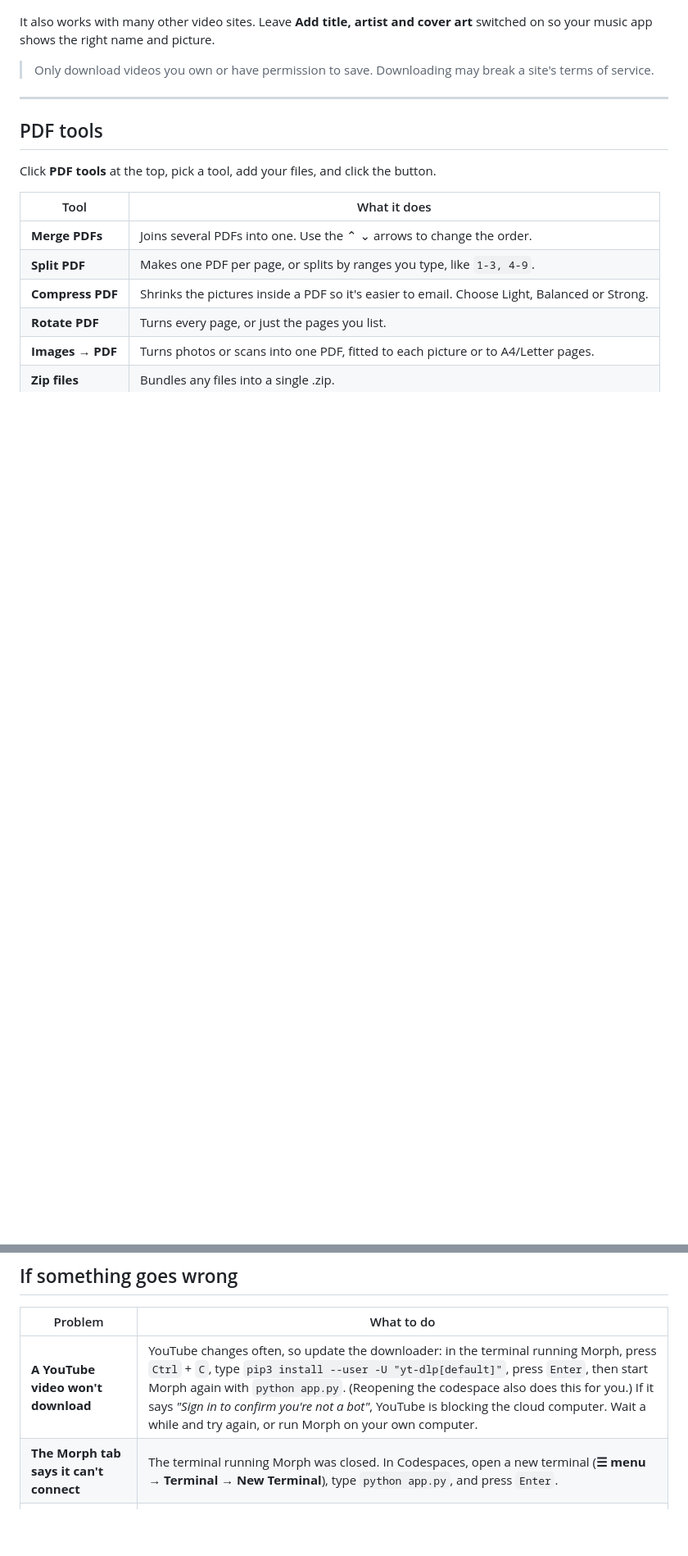
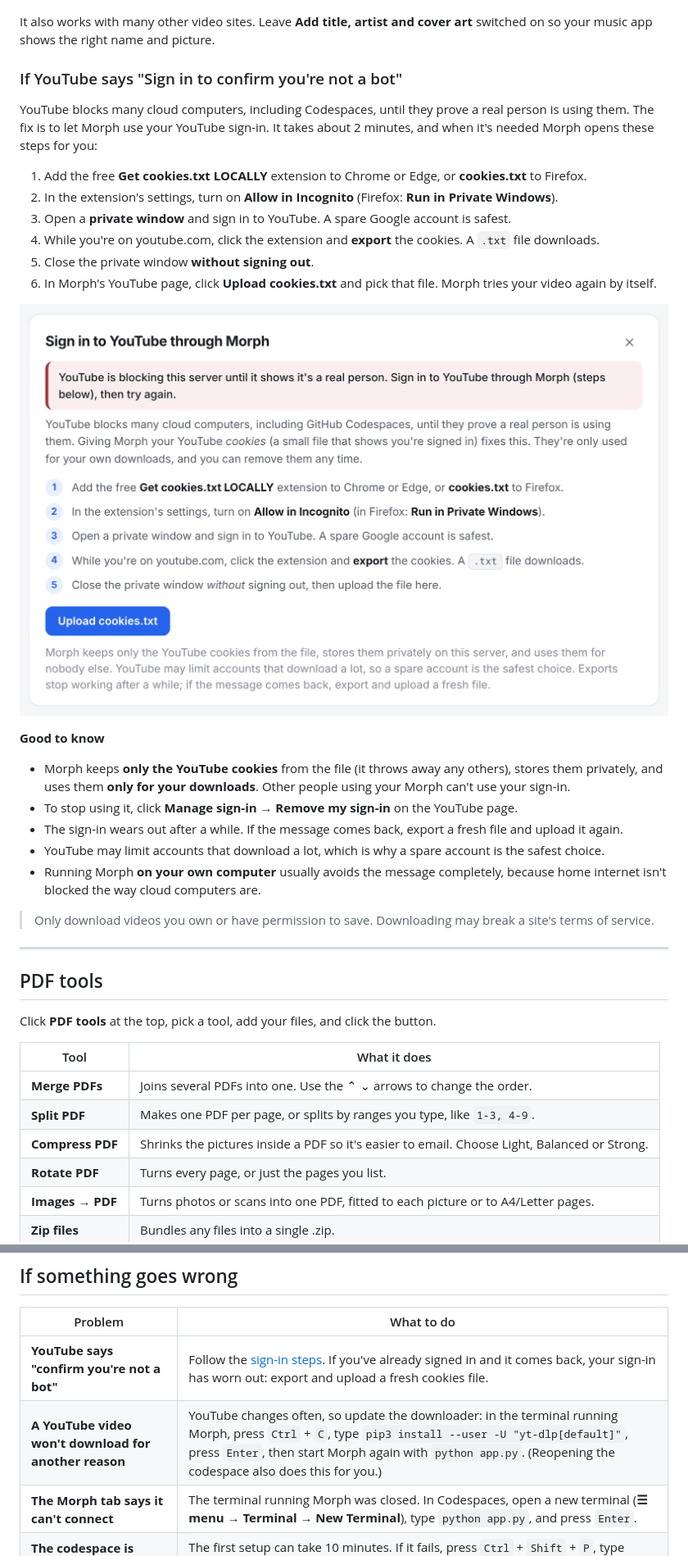
Before and after one commit to dpatel7-dev/morph, a Markdown page: README.md, 2 parts joined by grey strips. Shown at 82% size. Rendered like a GitHub page; pictures changed too: docs/images/youtube-signin.png (added); blank space fills up the shorter version.

```diff
--- a/README.md
+++ b/README.md
@@ -106,6 +106,26 @@ Click the **sliders icon** (next to the format) to see the settings for that fil
 
 It also works with many other video sites. Leave **Add title, artist and cover art** switched on so your music app shows the right name and picture.
 
+### If YouTube says "Sign in to confirm you're not a bot"
+
+YouTube blocks many cloud computers, including Codespaces, until they prove a real person is using them. The fix is to let Morph use your YouTube sign-in. It takes about 2 minutes, and when it's needed Morph opens these steps for you:
+
+1. Add the free **Get cookies.txt LOCALLY** extension to Chrome or Edge, or **cookies.txt** to Firefox.
+2. In the extension's settings, turn on **Allow in Incognito** (Firefox: **Run in Private Windows**).
+3. Open a **private window** and sign in to YouTube. A spare Google account is safest.
+4. While you're on youtube.com, click the extension and **export** the cookies. A `.txt` file downloads.
+5. Close the private window **without signing out**.
+6. In Morph's YouTube page, click **Upload cookies.txt** and pick that file. Morph tries your video again by itself.
+
+![The YouTube sign-in steps in Morph](docs/images/youtube-signin.png)
+
+**Good to know**
+- Morph keeps **only the YouTube cookies** from the file (it throws away any others), stores them privately, and uses them **only for your downloads**. Other people using your Morph can't use your sign-in.
+- To stop using it, click **Manage sign-in → Remove my sign-in** on the YouTube page.
+- The sign-in wears out after a while. If the message comes back, export a fresh file and upload it again.
+- YouTube may limit accounts that download a lot, which is why a spare account is the safest choice.
+- Running Morph **on your own computer** usually avoids the message completely, because home internet isn't blocked the way cloud computers are.
+
 > Only download videos you own or have permission to save. Downloading may break a site's terms of service.
 
 ---
@@ -177,7 +197,8 @@ It only works while your codespace is running. Switch it back to **Private** whe
 
 | Problem | What to do |
 |---|---|
-| **A YouTube video won't download** | YouTube changes often, so update the downloader: in the terminal running Morph, press `Ctrl` + `C`, type `pip3 install --user -U "yt-dlp[default]"`, press `Enter`, then start Morph again with `python app.py`. (Reopening the codespace also does this for you.) If it says *"Sign in to confirm you're not a bot"*, YouTube is blocking the cloud computer. Wait a while and try again, or run Morph on your own computer. |
+| **YouTube says "confirm you're not a bot"** | Follow the [sign-in steps](#if-youtube-says-sign-in-to-confirm-youre-not-a-bot). If you've already signed in and it comes back, your sign-in has worn out: export and upload a fresh cookies file. |
+| **A YouTube video won't download for another reason** | YouTube changes often, so update the downloader: in the terminal running Morph, press `Ctrl` + `C`, type `pip3 install --user -U "yt-dlp[default]"`, press `Enter`, then start Morph again with `python app.py`. (Reopening the codespace also does this for you.) |
 | **The Morph tab says it can't connect** | The terminal running Morph was closed. In Codespaces, open a new terminal (**☰ menu → Terminal → New Terminal**), type `python app.py`, and press `Enter`. |
 | **The codespace is stuck setting up** | The first setup can take 10 minutes. If it fails, press `Ctrl` + `Shift` + `P`, type **Rebuild Container**, and press `Enter`. |
 | **A format is missing from the list** | That file type can't be converted to that format. Check the **Formats** page to see what your file can become. |
```
Also changed, not shown: other parts of README.md (+2 -0 lines), 7 other files.
